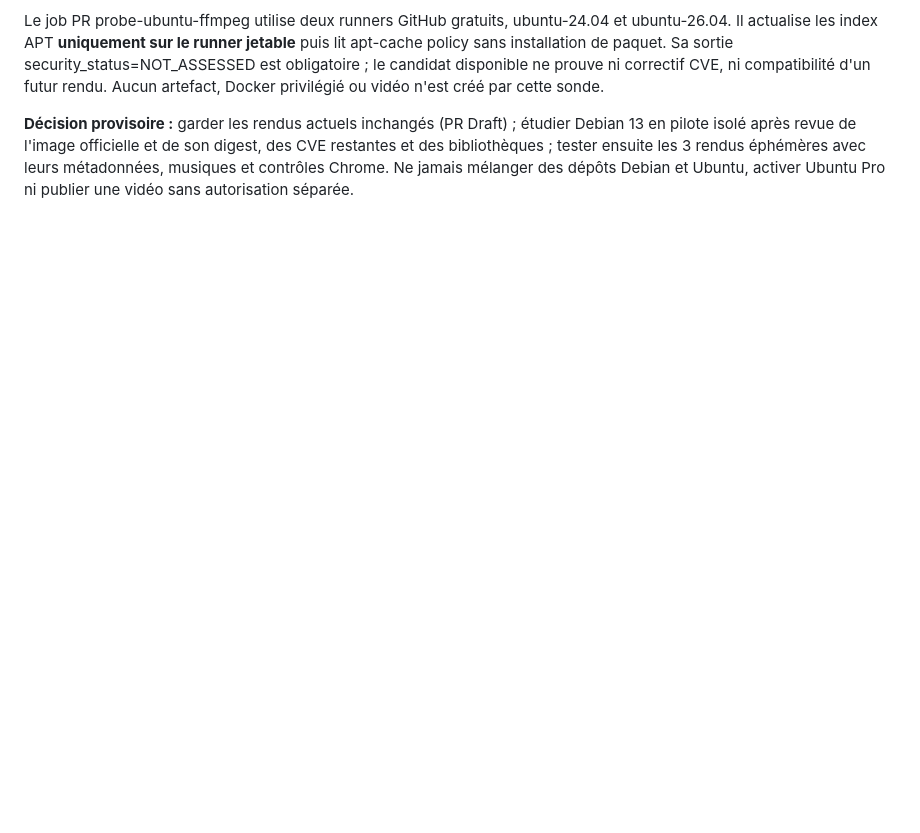
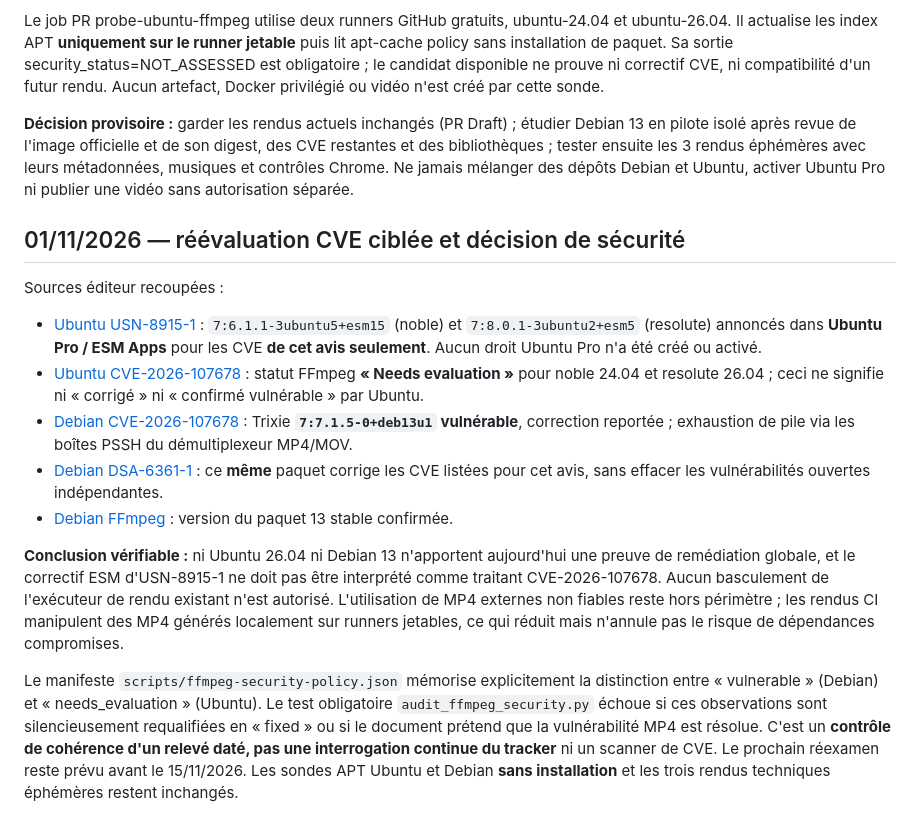
Before and after one commit to CultureDevOps/Hyperframes, a Markdown page: scripts/ffmpeg-candidates.md, the part around the change. Rendered like a GitHub page; blank space fills up the shorter version.

Commit message:
docs(OPS-010): distinguish Ubuntu evaluation and Debian vulnerable MP4 CVE

```diff
--- a/scripts/ffmpeg-candidates.md
+++ b/scripts/ffmpeg-candidates.md
@@ -38,3 +38,40 @@ son digest, des CVE restantes et des bibliothèques ; tester ensuite les
 3 rendus éphémères avec leurs métadonnées, musiques et contrôles Chrome.
 Ne jamais mélanger des dépôts Debian et Ubuntu, activer Ubuntu Pro ni
 publier une vidéo sans autorisation séparée.
+
+## 01/11/2026 — réévaluation CVE ciblée et décision de sécurité
+
+Sources éditeur recoupées :
+- [Ubuntu USN-8915-1](https://ubuntu.com/security/notices/USN-8915-1) :
+  `7:6.1.1-3ubuntu5+esm15` (noble) et `7:8.0.1-3ubuntu2+esm5`
+  (resolute) annoncés dans **Ubuntu Pro / ESM Apps** pour les CVE
+  **de cet avis seulement**. Aucun droit Ubuntu Pro n'a été créé ou activé.
+- [Ubuntu CVE-2026-107678](https://ubuntu.com/security/CVE-2026-107678) :
+  statut FFmpeg **« Needs evaluation »** pour noble 24.04 et resolute 26.04 ;
+  ceci ne signifie ni « corrigé » ni « confirmé vulnérable » par Ubuntu.
+- [Debian CVE-2026-107678](https://security-tracker.debian.org/tracker/CVE-2026-107678) :
+  Trixie **`7:7.1.5-0+deb13u1` vulnérable**, correction reportée ;
+  exhaustion de pile via les boîtes PSSH du démultiplexeur MP4/MOV.
+- [Debian DSA-6361-1](https://security-tracker.debian.org/tracker/DSA-6361-1) :
+  ce **même** paquet corrige les CVE listées pour cet avis, sans effacer
+  les vulnérabilités ouvertes indépendantes.
+- [Debian FFmpeg](https://packages.debian.org/trixie/ffmpeg) :
+  version du paquet 13 stable confirmée.
+
+**Conclusion vérifiable :** ni Ubuntu 26.04 ni Debian 13 n'apportent
+aujourd'hui une preuve de remédiation globale, et le correctif ESM
+d'USN-8915-1 ne doit pas être interprété comme traitant CVE-2026-107678.
+Aucun basculement de l'exécuteur de rendu existant n'est autorisé.
+L'utilisation de MP4 externes non fiables reste hors périmètre ; les
+rendus CI manipulent des MP4 générés localement sur runners jetables,
+ce qui réduit mais n'annule pas le risque de dépendances compromises.
+
+Le manifeste `scripts/ffmpeg-security-policy.json` mémorise explicitement
+la distinction entre « vulnerable » (Debian) et « needs_evaluation »
+(Ubuntu). Le test obligatoire `audit_ffmpeg_security.py` échoue si
+ces observations sont silencieusement requalifiées en « fixed » ou
+si le document prétend que la vulnérabilité MP4 est résolue.
+C'est un **contrôle de cohérence d'un relevé daté, pas une interrogation
+continue du tracker** ni un scanner de CVE. Le prochain réexamen reste
+prévu avant le 15/11/2026. Les sondes APT Ubuntu et Debian **sans installation**
+et les trois rendus techniques éphémères restent inchangés.
```
